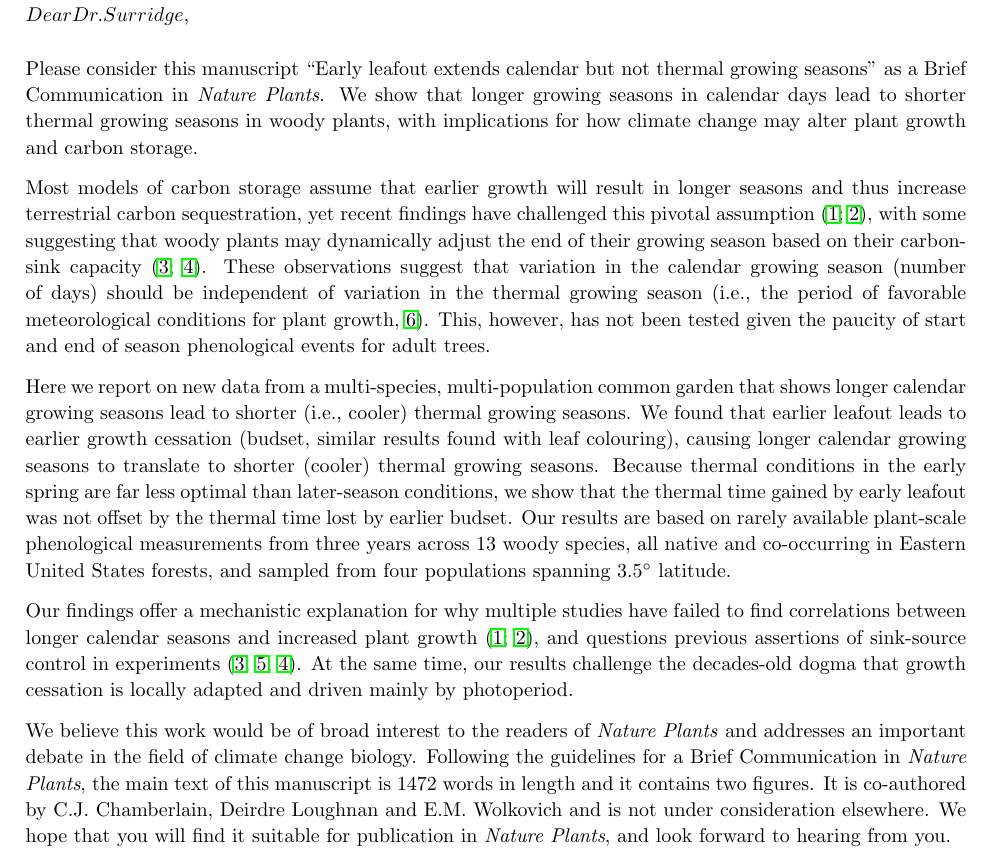
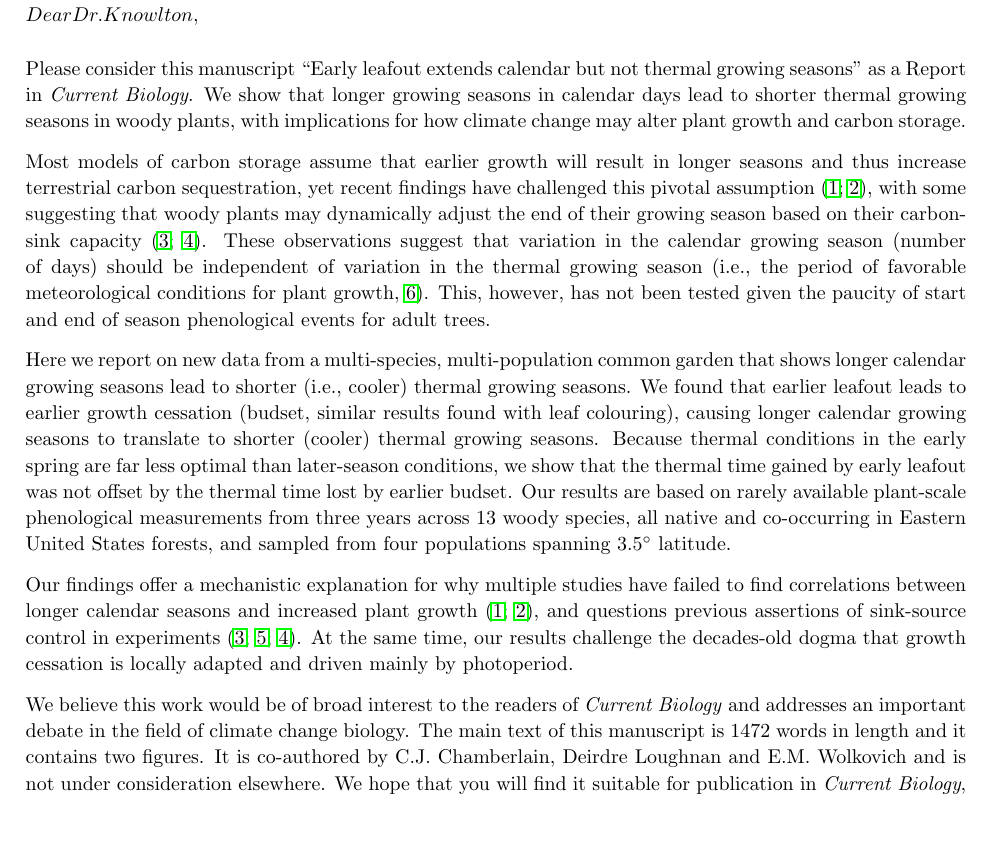
Before and after one commit to lizzieinvancouver/wildhellgarden, a LaTeX document (docs/NCC_coverLetter.tex): part of page 1 of 2, cut at the place of the change, the shorter picture padded with empty space. Compiled offline with pdfLaTeX; a LaTeX package or settings file that is missing is left out.

Commit message:
cover letters

```diff
--- a/docs/NCC_coverLetter.tex
+++ b/docs/NCC_coverLetter.tex
@@ -41,10 +41,10 @@
 \noindent\includegraphics[width=0.2\textwidth]{logo.jpg}
 \pagenumbering{gobble}
 \\\\
-\noindent{Dear Dr. Surridge,}
+\noindent{Dear Dr. Knowlton,}
 \vspace{1.5ex}
 
-\noindent Please consider this manuscript ``Early leafout extends calendar but not thermal growing seasons" as a Brief Communication in \textit{Nature Plants}. We show that longer growing seasons in calendar days lead to shorter thermal growing seasons in woody plants, with implications for how climate change may alter plant growth and carbon storage.
+\noindent Please consider this manuscript ``Early leafout extends calendar but not thermal growing seasons" as a Report in \textit{Current Biology}. We show that longer growing seasons in calendar days lead to shorter thermal growing seasons in woody plants, with implications for how climate change may alter plant growth and carbon storage.
 % emw: I like the below but am cutting it as it's repetitive; we could alternative cut the second to last paragraph.
 % We show that longer growing seasons in calendar days lead to shorter thermal growing seasons. These results help explain some of the contrasting results of how climate change affects growing season length and productivity, and challenge current dogma on the drivers of growth cessation in woody plant with implications for how climate change may alter plant growth and carbon storage.
 
@@ -54,8 +54,8 @@
 
 \noindent Our findings offer a mechanistic explanation for why multiple studies have failed to find correlations between longer calendar seasons and increased plant growth \citep{dow2022warm,silvestro2023longer}, and questions previous assertions of sink-source control in experiments \citep{Zani2020,norby2021comment,Zohner2023}. At the same time, our results challenge the decades-old dogma that growth cessation is locally adapted and driven mainly by photoperiod.
 
-\noindent We believe this work would be of broad interest to the readers of \textit{Nature Plants} and addresses an important debate in the field of climate change biology. % Our results help explain some of the contrasting results of how climate change affects growing season length and productivity, and our multi-scale approach identifies a clear path forward for improving how phenology is integrated into models of carbon storage.
-Following the guidelines for a Brief Communication in \textit{Nature Plants}, the main text of this manuscript is 1472 words in length and it contains two figures. It is co-authored by C.J. Chamberlain, Deirdre Loughnan and E.M. Wolkovich and is not under consideration elsewhere. We hope that you will find it suitable for publication in \textit{Nature Plants}, and look forward to hearing from you.\\\
+\noindent We believe this work would be of broad interest to the readers of \textit{Current Biology} and addresses an important debate in the field of climate change biology. % Our results help explain some of the contrasting results of how climate change affects growing season length and productivity, and our multi-scale approach identifies a clear path forward for improving how phenology is integrated into models of carbon storage.
+The main text of this manuscript is 1472 words in length and it contains two figures. It is co-authored by C.J. Chamberlain, Deirdre Loughnan and E.M. Wolkovich and is not under consideration elsewhere. We hope that you will find it suitable for publication in \textit{Current Biology}, and look forward to hearing from you.\\\
 \\Sincerely,\\\\\\
 
 \noindent Daniel Buonaiuto\\
```
Also changed, not shown: docs/NCC_coverLetter.pdf, docs/NEE_coverLetter.pdf (added), docs/cover_page.pdf (added), docs/phen_framing 1.pdf (added), 2 other files.
